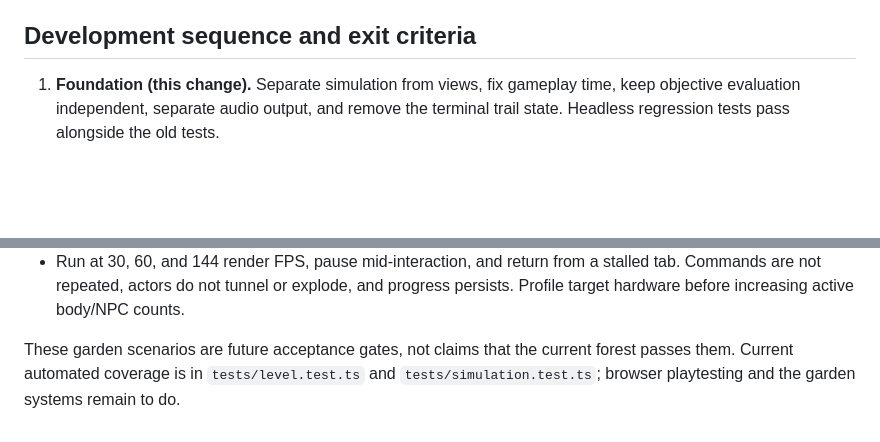
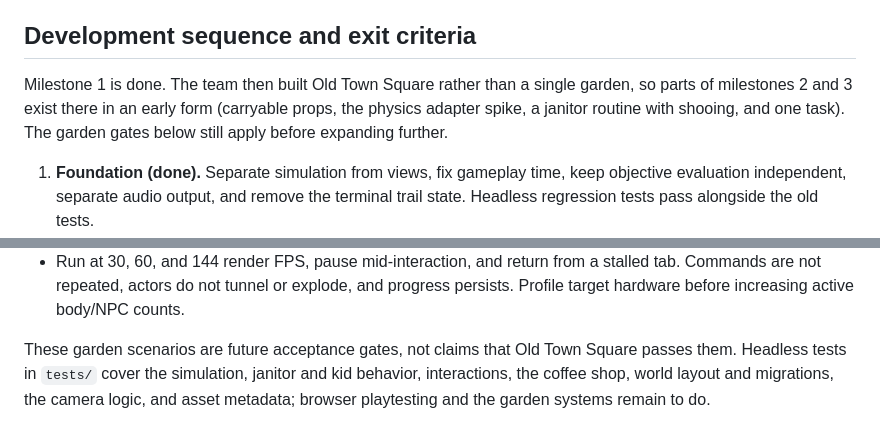
Before and after one commit to derekalvarado/canadian-goose-mayhem, a Markdown page: docs/game-architecture.md, 2 parts joined by grey strips. Drawn GitHub-style; blank space fills up the shorter version.

```diff
--- a/docs/game-architecture.md
+++ b/docs/game-architecture.md
@@ -229,7 +266,12 @@ different operations. Until saves exist, the game is explicitly session-only.
 
 ## Development sequence and exit criteria
 
-1. **Foundation (this change).** Separate simulation from views, fix gameplay time,
+Milestone 1 is done. The team then built Old Town Square rather than a single
+garden, so parts of milestones 2 and 3 exist there in an early form (carryable
+props, the physics adapter spike, a janitor routine with shooing, and one task).
+The garden gates below still apply before expanding further.
+
+1. **Foundation (done).** Separate simulation from views, fix gameplay time,
    keep objective evaluation independent, separate audio output, and remove the
    terminal trail state. Headless regression tests pass alongside the old tests.
 2. **One garden: physical interactions.** One table, one fence/gate, one container,
@@ -268,6 +310,8 @@ different operations. Until saves exist, the game is explicitly session-only.
   tab. Commands are not repeated, actors do not tunnel or explode, and progress
   persists. Profile target hardware before increasing active body/NPC counts.
 
-These garden scenarios are future acceptance gates, not claims that the current
-forest passes them. Current automated coverage is in `tests/level.test.ts` and
-`tests/simulation.test.ts`; browser playtesting and the garden systems remain to do.
+These garden scenarios are future acceptance gates, not claims that Old Town
+Square passes them. Headless tests in `tests/` cover the simulation, janitor and
+kid behavior, interactions, the coffee shop, world layout and migrations, the
+camera logic, and asset metadata; browser playtesting and the garden systems
+remain to do.
```
Also changed, not shown: other parts of docs/game-architecture.md (+58 -21 lines).
